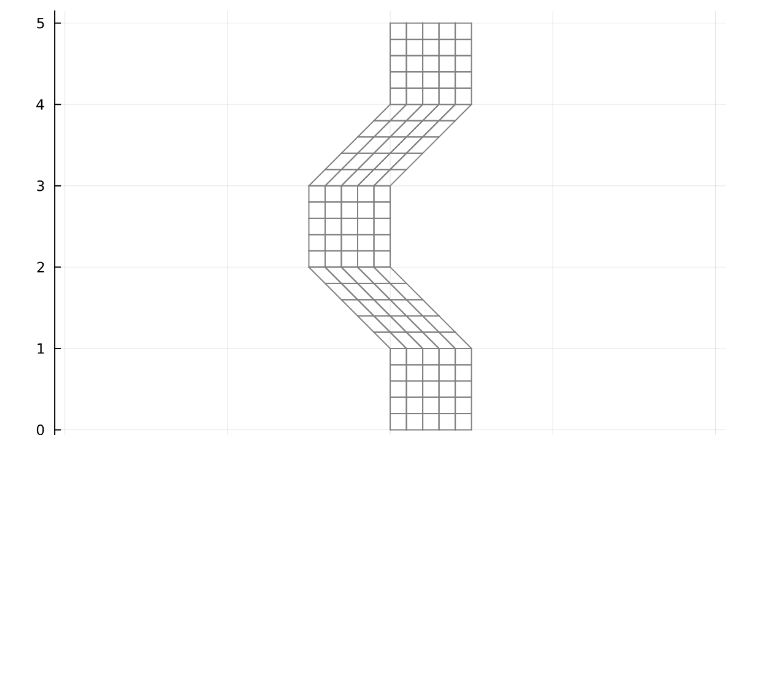
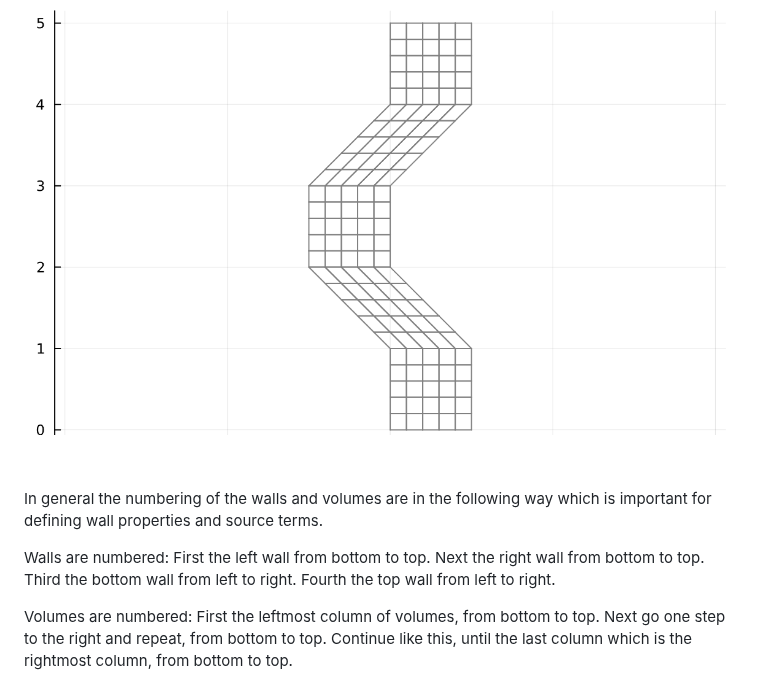
Before and after one commit to NikoBiele/RayTraceHeatTransfer.jl, a Markdown page: README.md, the part around the change. GitHub-like rendering; blank space fills up the shorter version.

Commit message:
Update readme with element numbering

````diff
--- a/README.md
+++ b/README.md
@@ -151,3 +151,16 @@ xLayersWidth[:,6] = [0.0, 1.0];
 ```
 Which gives the geometry:
 ![plot](./customGeometry.png)
+
+In general the numbering of the walls and volumes are in the following way which is important for defining wall properties and source terms.
+
+Walls are numbered:
+First the left wall from bottom to top.
+Next the right wall from bottom to top.
+Third the bottom wall from left to right.
+Fourth the top wall from left to right.
+
+Volumes are numbered:
+First the leftmost column of volumes, from bottom to top.
+Next go one step to the right and repeat, from bottom to top.
+Continue like this, until the last column which is the rightmost column, from bottom to top.
````
